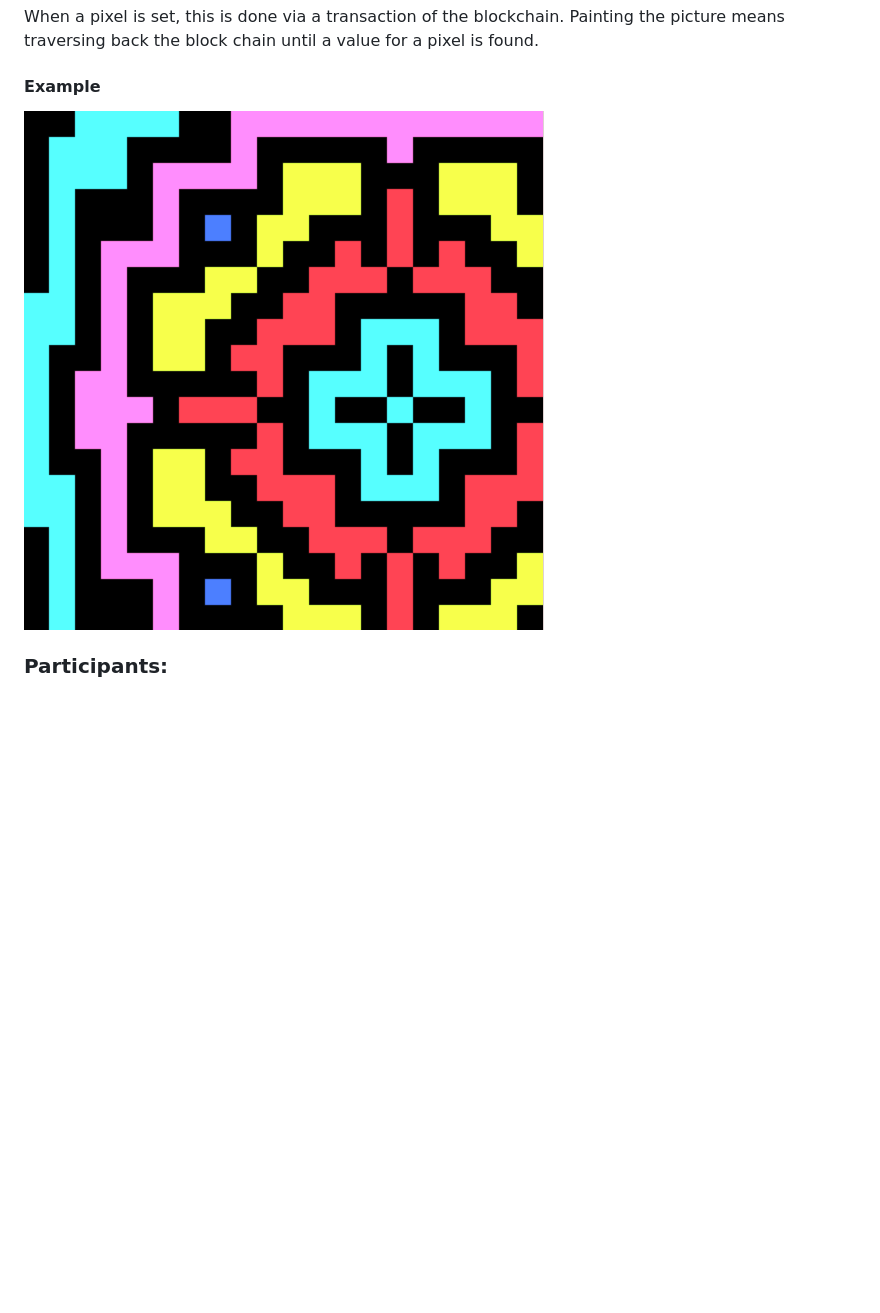
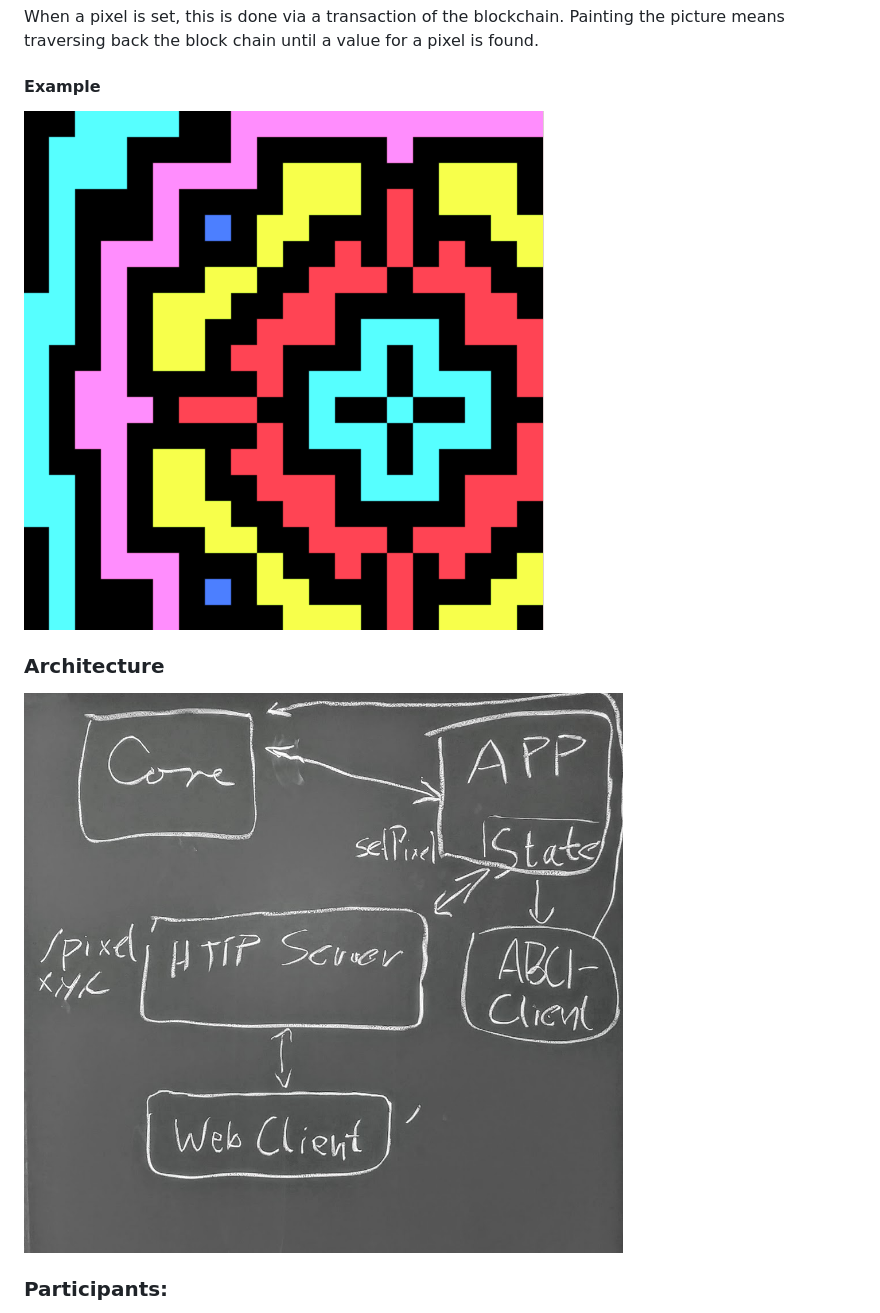
Before and after one commit to Nukesor/place-chain, a Markdown page: README.md, the part around the change. Rendered like a GitHub page; pictures changed too: img/architecture.jpg (added); blank space fills up the shorter version.

Commit message:
Image for architecture

```diff
--- a/README.md
+++ b/README.md
@@ -20,7 +20,10 @@ The right to set a pixel on the canvas is bought with a crypto coin. The crypto
 When a pixel is set, this is done via a transaction of the blockchain. Painting the picture means traversing back the block chain until a value for a pixel is found.
 
 #### Example
-![example image](place-chain_example_1.png)
+![example image](img/place-chain_example_1.png)
+
+### Architecture
+![arcitecture](img/architecture.jpg)
 
 ### Participants:
 
```
Also changed, not shown: img/place-chain_example_0.png (renamed from place-chain_example_0.png), img/place-chain_example_1.png (renamed from place-chain_example_1.png).
